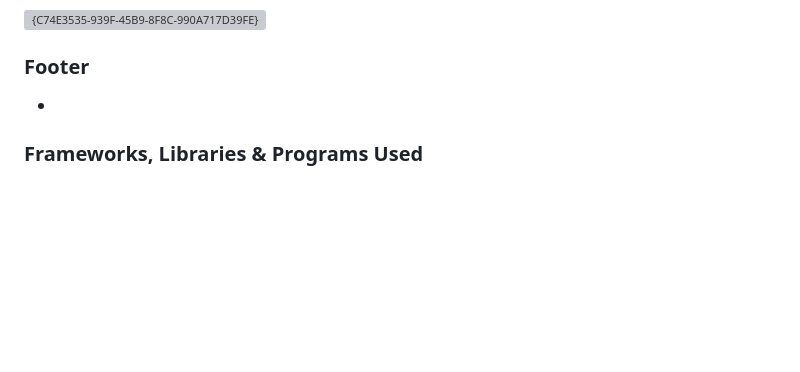
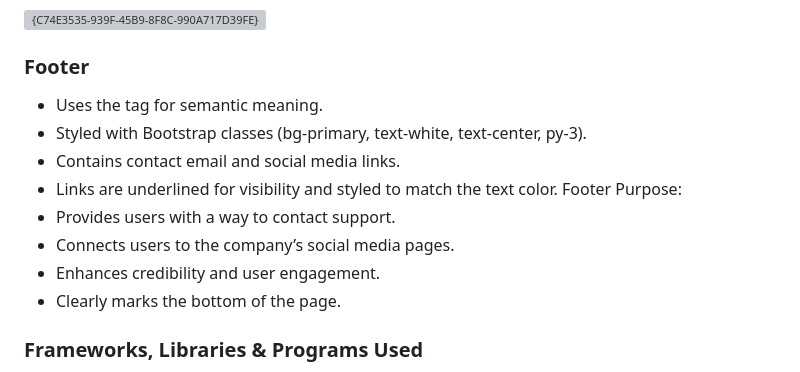
Before and after one commit to Mounir313/AuctionHouse, a Markdown page: README.md, the part around the change. Rendered like a GitHub page; blank space fills up the shorter version; grey boxes are pictures that could not be loaded.

Commit message:
Update README.md
footer of this website added

```diff
--- a/README.md
+++ b/README.md
@@ -126,7 +126,17 @@ Display of three main product categories: Electronics, Fashion, Collectibles.
 
 ###
 ### Footer
--
+- Uses the <footer> tag for semantic meaning.
+- Styled with Bootstrap classes (bg-primary, text-white, text-center, py-3).
+- Contains contact email and social media links.
+- Links are underlined for visibility and styled to match the text color.
+Footer Purpose:
+- Provides users with a way to contact support.
+- Connects users to the company’s social media pages.
+- Enhances credibility and user engagement.
+- Clearly marks the bottom of the page.
+
+
 ### Frameworks, Libraries & Programs Used
 - **Bootstrap 5.3.2** - For responsive design and UI components.
 - **Google Fonts** - Default system fonts via Bootstrap.
```
